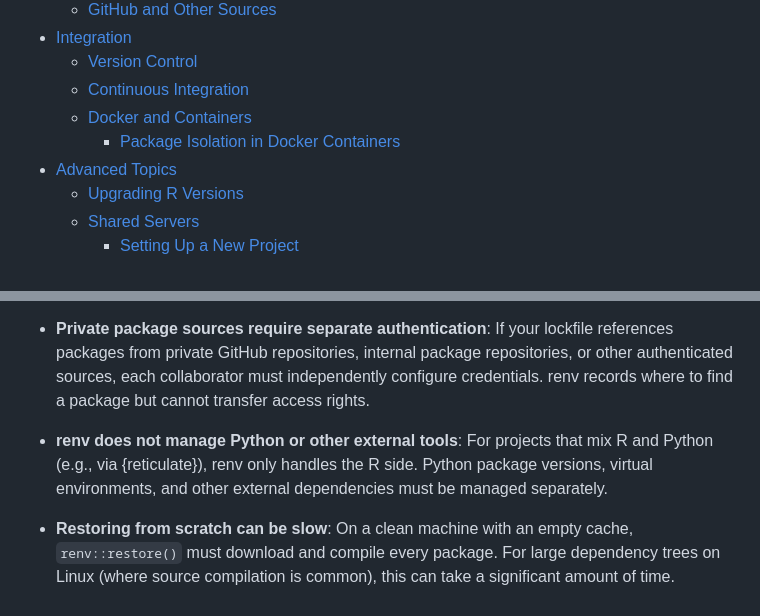
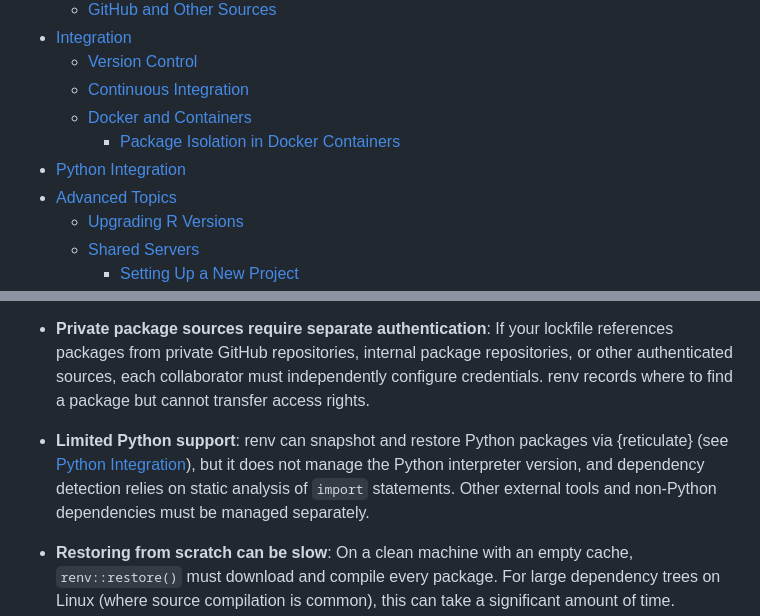
Before and after one commit to davetang/learning_renv, a Markdown page: README.md, 2 parts joined by grey strips. Rendered like a GitHub page.

```diff
--- a/README.md
+++ b/README.md
@@ -38,6 +38,7 @@ Each renv project has its own library stored in the `renv/library` directory. Wh
   - [Continuous Integration](#continuous-integration)
   - [Docker and Containers](#docker-and-containers)
     - [Package Isolation in Docker Containers](#package-isolation-in-docker-containers)
+- [Python Integration](#python-integration)
 - [Advanced Topics](#advanced-topics)
   - [Upgrading R Versions](#upgrading-r-versions)
   - [Shared Servers](#shared-servers)
@@ -581,7 +629,7 @@ Packages already in the cache are linked rather than re-downloaded and compiled.
 
 * **Private package sources require separate authentication**: If your lockfile references packages from private GitHub repositories, internal package repositories, or other authenticated sources, each collaborator must independently configure credentials. renv records where to find a package but cannot transfer access rights.
 
-* **renv does not manage Python or other external tools**: For projects that mix R and Python (e.g., via {reticulate}), renv only handles the R side. Python package versions, virtual environments, and other external dependencies must be managed separately.
+* **Limited Python support**: renv can snapshot and restore Python packages via {reticulate} (see [Python Integration](#python-integration)), but it does not manage the Python interpreter version, and dependency detection relies on static analysis of `import` statements. Other external tools and non-Python dependencies must be managed separately.
 
 * **Restoring from scratch can be slow**: On a clean machine with an empty cache, `renv::restore()` must download and compile every package. For large dependency trees on Linux (where source compilation is common), this can take a significant amount of time. Seeding a shared cache in advance mitigates this.
 
```
Also changed, not shown: other parts of README.md (+47 -0 lines).
